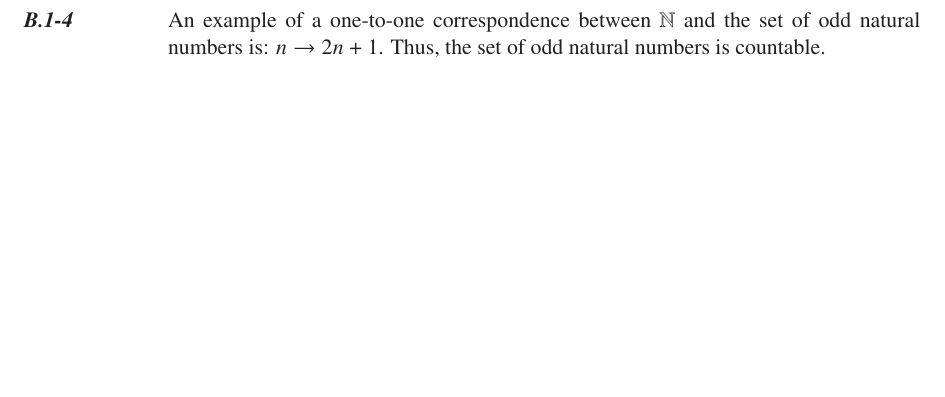
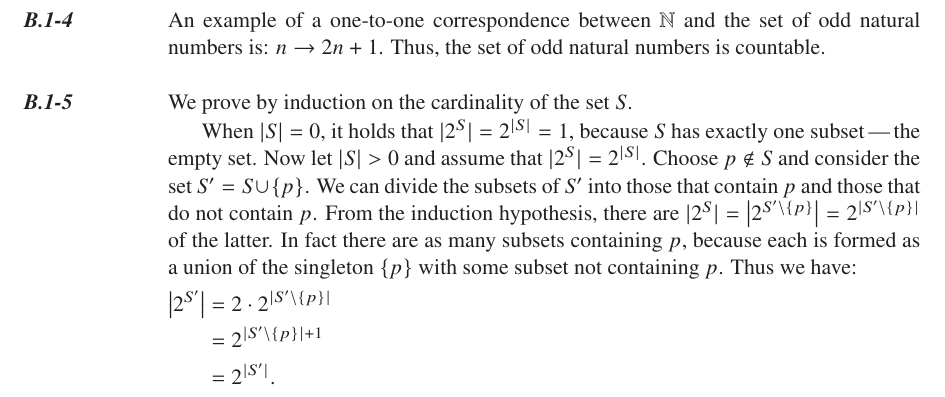
Before and after one commit to wojtask/clrs4e-solutions, a LaTeX thesis (clrs4e-solutions.tex, which reads appendixb/sections/1/5.tex): part of page 16 of 17, cut so that both start at the same text, the shorter picture padded with empty space. Compiled offline with pdfLaTeX; a missing font is replaced by an installed copy or a similar font.

Commit message:
#1443 migrate B.1-5

```diff
--- /dev/null
+++ b/appendixb/sections/1/5.tex
@@ -0,0 +1,15 @@
+\exercise
+We prove by induction on the cardinality of the set $S$.
+
+When $|S|=0$, it holds that $|2^S|=2^{|S|}=1$, because $S$ has exactly one subset\dash the empty set.
+Now let $|S|>0$ and assume that $|2^S|=2^{|S|}$.
+Choose $p\notin S$ and consider the set $S'=S\cup\{p\}$.
+We can divide the subsets of $S'$ into those that contain $p$ and those that do not contain $p$.
+From the induction hypothesis, there are $|2^S|=\bigl|2^{S'\setminus\{p\}}\bigr|=2^{|S'\setminus\{p\}|}$ of the latter.
+In fact there are as many subsets containing $p$, because each is formed as a union of the singleton $\{p\}$ with some subset not containing $p$.
+Thus we have:
+\begin{align*}
+    \bigl|2^{S'}\bigr| &= 2\cdot2^{|S'\setminus\{p\}|} \\
+    &= 2^{|S'\setminus\{p\}|+1} \\
+    &= 2^{|S'|}.
+\end{align*}
--- a/clrs4e-solutions.tex
+++ b/clrs4e-solutions.tex
@@ -131,6 +131,8 @@
 \setcounter{tocdepth}{1}
 \setcounter{secnumdepth}{3}
 
+\newcommand{\dash}{\,---\,}
+
 \usetikzlibrary{positioning}
 
 \tikzset{
```
Also changed, not shown: appendixb/sections/1/main.tex (+1 -0 lines).
